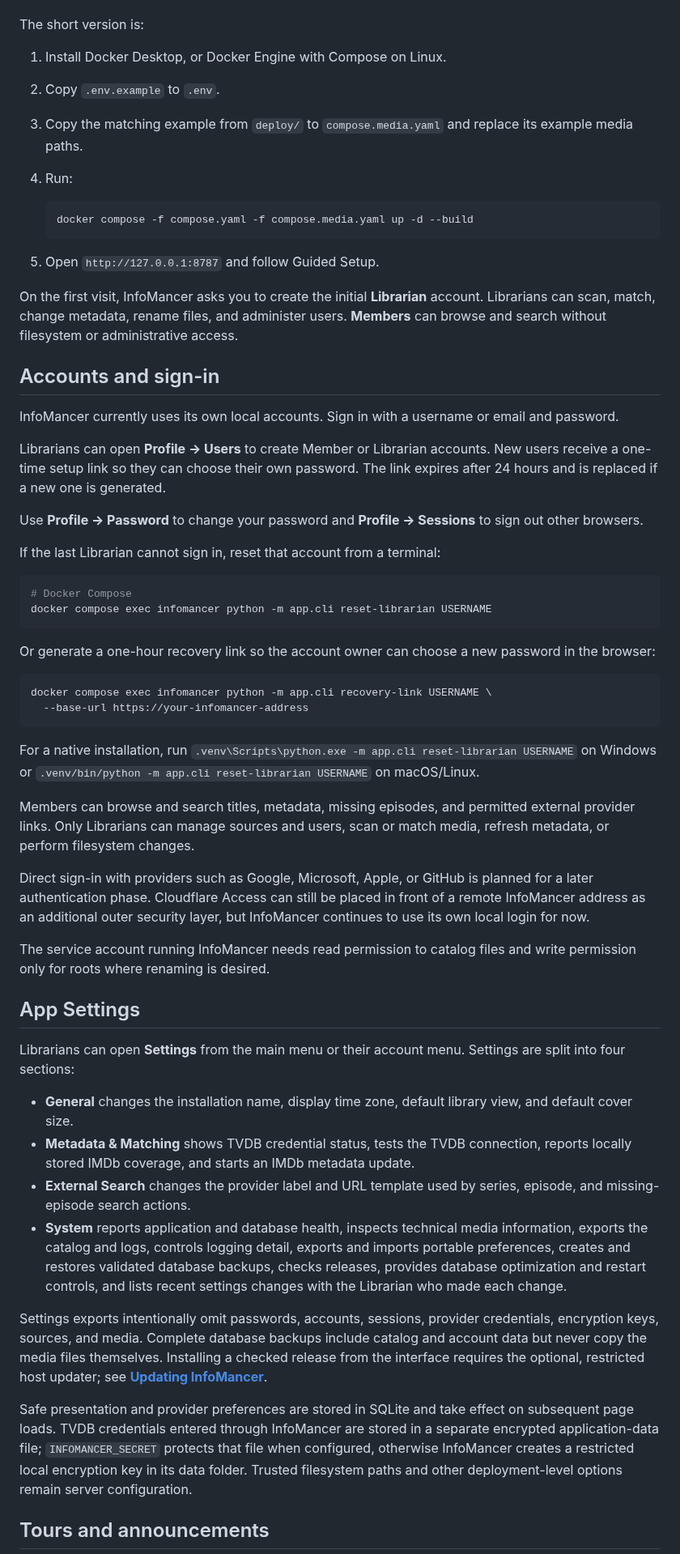
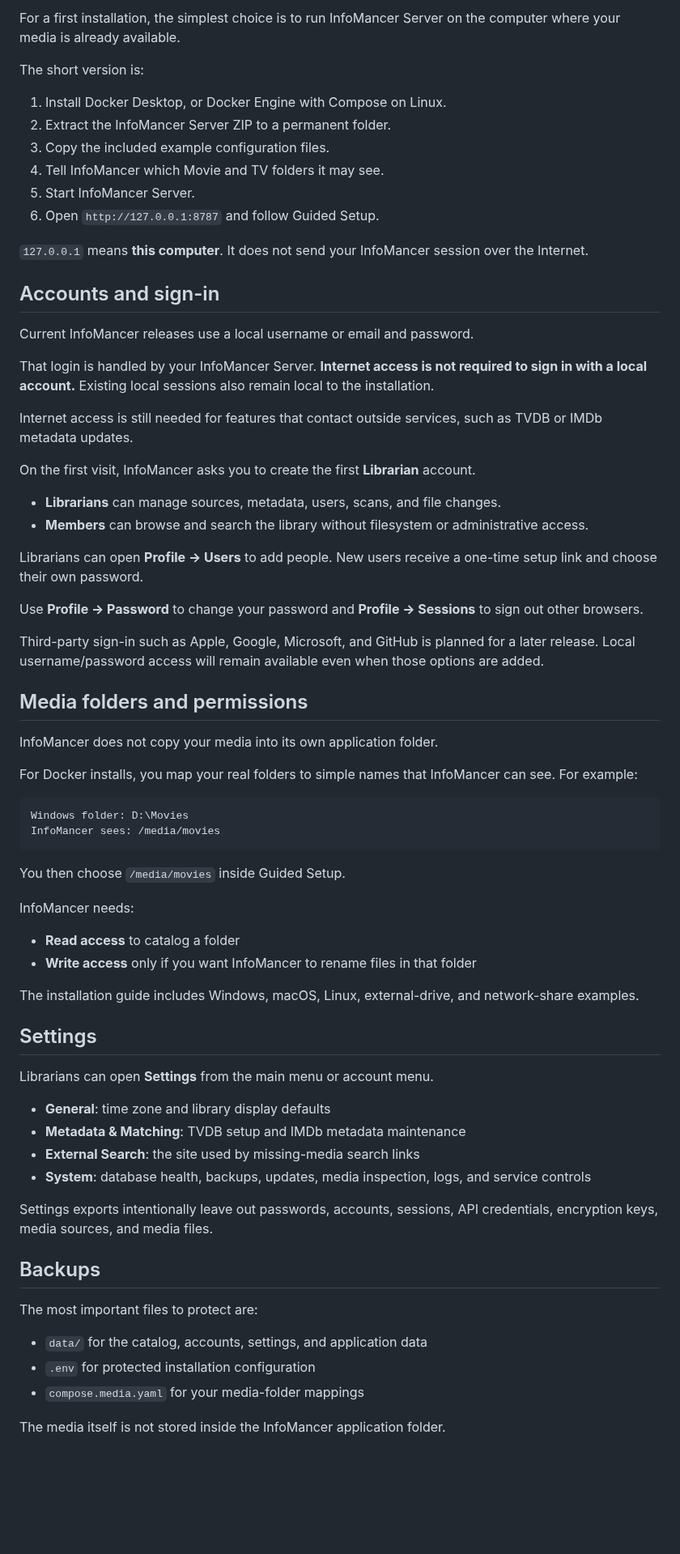
Before and after one commit to chandler-sol/InfoMancer, a Markdown page: README.md, the part around one of its changes. Shown at 81% size. Drawn GitHub-style; blank space fills up the shorter version.

Commit message:
Clarify InfoMancer Server and local installation model

````diff
--- a/README.md
+++ b/README.md
@@ -44,71 +62,73 @@ troubleshooting.
+For a first installation, the simplest choice is to run InfoMancer Server on the computer where your media is already available.
 
 The short version is:
 
 1. Install Docker Desktop, or Docker Engine with Compose on Linux.
-2. Copy `.env.example` to `.env`.
-3. Copy the matching example from `deploy/` to `compose.media.yaml` and replace
-   its example media paths.
-4. Run:
+2. Extract the InfoMancer Server ZIP to a permanent folder.
+3. Copy the included example configuration files.
+4. Tell InfoMancer which Movie and TV folders it may see.
+5. Start InfoMancer Server.
+6. Open `http://127.0.0.1:8787` and follow Guided Setup.
 
-   ```bash
-   docker compose -f compose.yaml -f compose.media.yaml up -d --build
-   ```
-
-5. Open `http://127.0.0.1:8787` and follow Guided Setup.
-
-On the first visit, InfoMancer asks you to create the initial **Librarian** account. Librarians can scan, match, change metadata, rename files, and administer users. **Members** can browse and search without filesystem or administrative access.
+`127.0.0.1` means **this computer**. It does not send your InfoMancer session over the Internet.
 
 ## Accounts and sign-in
 
-InfoMancer currently uses its own local accounts. Sign in with a username or email and password.
+Current InfoMancer releases use a local username or email and password.
 
-Librarians can open **Profile → Users** to create Member or Librarian accounts. New users receive a one-time setup link so they can choose their own password. The link expires after 24 hours and is replaced if a new one is generated.
+That login is handled by your InfoMancer Server. **Internet access is not required to sign in with a local account.** Existing local sessions also remain local to the installation.
+
+Internet access is still needed for features that contact outside services, such as TVDB or IMDb metadata updates.
+
+On the first visit, InfoMancer asks you to create the first **Librarian** account.
+
+- **Librarians** can manage sources, metadata, users, scans, and file changes.
+- **Members** can browse and search the library without filesystem or administrative access.
+
+Librarians can open **Profile → Users** to add people. New users receive a one-time setup link and choose their own password.
 
 Use **Profile → Password** to change your password and **Profile → Sessions** to sign out other browsers.
 
-If the last Librarian cannot sign in, reset that account from a terminal:
+Third-party sign-in such as Apple, Google, Microsoft, and GitHub is planned for a later release. Local username/password access will remain available even when those options are added.
 
-```bash
-# Docker Compose
-docker compose exec infomancer python -m app.cli reset-librarian USERNAME
+## Media folders and permissions
+
+InfoMancer does not copy your media into its own application folder.
+
+For Docker installs, you map your real folders to simple names that InfoMancer can see. For example:
+
+```text
+Windows folder: D:\Movies
+InfoMancer sees: /media/movies
 ```
 
-Or generate a one-hour recovery link so the account owner can choose a new password in the browser:
+You then choose `/media/movies` inside Guided Setup.
 
-```bash
-docker compose exec infomancer python -m app.cli recovery-link USERNAME \
-  --base-url https://your-infomancer-address
-```
+InfoMancer needs:
 
-For a native installation, run `.venv\Scripts\python.exe -m app.cli reset-librarian USERNAME` on Windows or `.venv/bin/python -m app.cli reset-librarian USERNAME` on macOS/Linux.
+- **Read access** to catalog a folder
+- **Write access** only if you want InfoMancer to rename files in that folder
 
-Members can browse and search titles, metadata, missing episodes, and permitted external provider links. Only Librarians can manage sources and users, scan or match media, refresh metadata, or perform filesystem changes.
+The installation guide includes Windows, macOS, Linux, external-drive, and network-share examples.
 
-Direct sign-in with providers such as Google, Microsoft, Apple, or GitHub is planned for a later authentication phase. Cloudflare Access can still be placed in front of a remote InfoMancer address as an additional outer security layer, but InfoMancer continues to use its own local login for now.
+## Settings
 
-The service account running InfoMancer needs read permission to catalog files and write permission only for roots where renaming is desired.
+Librarians can open **Settings** from the main menu or account menu.
 
-## App Settings
+- **General**: time zone and library display defaults
+- **Metadata & Matching**: TVDB setup and IMDb metadata maintenance
+- **External Search**: the site used by missing-media search links
+- **System**: database health, backups, updates, media inspection, logs, and service controls
 
-Librarians can open **Settings** from the main menu or their account menu. Settings are split into four sections:
+Settings exports intentionally leave out passwords, accounts, sessions, API credentials, encryption keys, media sources, and media files.
 
-- **General** changes the installation name, display time zone, default library view, and default cover size.
-- **Metadata & Matching** shows TVDB credential status, tests the TVDB connection, reports locally stored IMDb coverage, and starts an IMDb metadata update.
-- **External Search** changes the provider label and URL template used by series, episode, and missing-episode search actions.
-- **System** reports application and database health, inspects technical media
-  information, exports the catalog and logs, controls logging detail, exports
-  and imports portable preferences, creates and restores validated database
-  backups, checks releases, provides database optimization and restart
-  controls, and lists recent settings changes with the Librarian who made each
-  change.
+## Backups
 
-Settings exports intentionally omit passwords, accounts, sessions, provider
-credentials, encryption keys, sources, and media. Complete database backups
-include catalog and account data but never copy the media files themselves.
-Installing a checked release from the interface requires the optional,
-restricted host updater; see **[Updating InfoMancer](docs/UPDATES.md)**.
+The most important files to protect are:
 
-Safe presentation and provider preferences are stored in SQLite and take effect on subsequent page loads. TVDB credentials entered through InfoMancer are stored in a separate encrypted application-data file; `INFOMANCER_SECRET` protects that file when configured, otherwise InfoMancer creates a restricted local encryption key in its data folder. Trusted filesystem paths and other deployment-level options remain server configuration.
+- `data/` for the catalog, accounts, settings, and application data
+- `.env` for protected installation configuration
+- `compose.media.yaml` for your media-folder mappings
 
-## Tours and announcements
+The media itself is not stored inside the InfoMancer application folder.
 
````
Also changed, not shown: other parts of README.md (+78 -102 lines).
